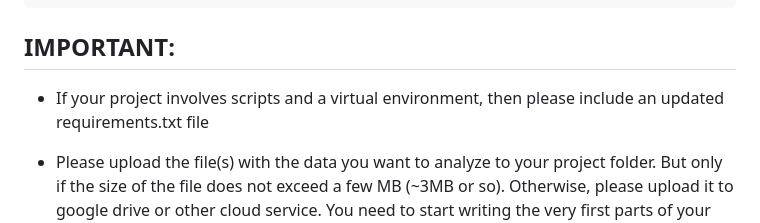
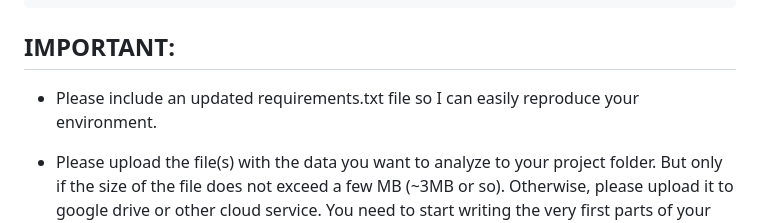
Before and after one commit to metropolisjenensis/Probabilistic-Machine-Learning_lecture-PROJECTS, a Markdown page: README.md, the part around the change. Drawn GitHub-style.

```diff
--- a/README.md
+++ b/README.md
@@ -12,7 +12,7 @@
 
 
 ## IMPORTANT:
-- If your project involves scripts and a virtual environment, then please include an updated requirements.txt file
+- Please include an updated requirements.txt file so I can easily reproduce your environment.
 
 - Please upload the file(s) with the data you want to analyze to your project folder. But only if the size of the file does not exceed a few MB (~3MB or so). Otherwise, please upload it to google drive or other cloud service.
     You need to start writing the very first parts of your project, that might need hours of work, such as the data thorough description, cleaning if necessary, and description of your main hypotheses.
```
